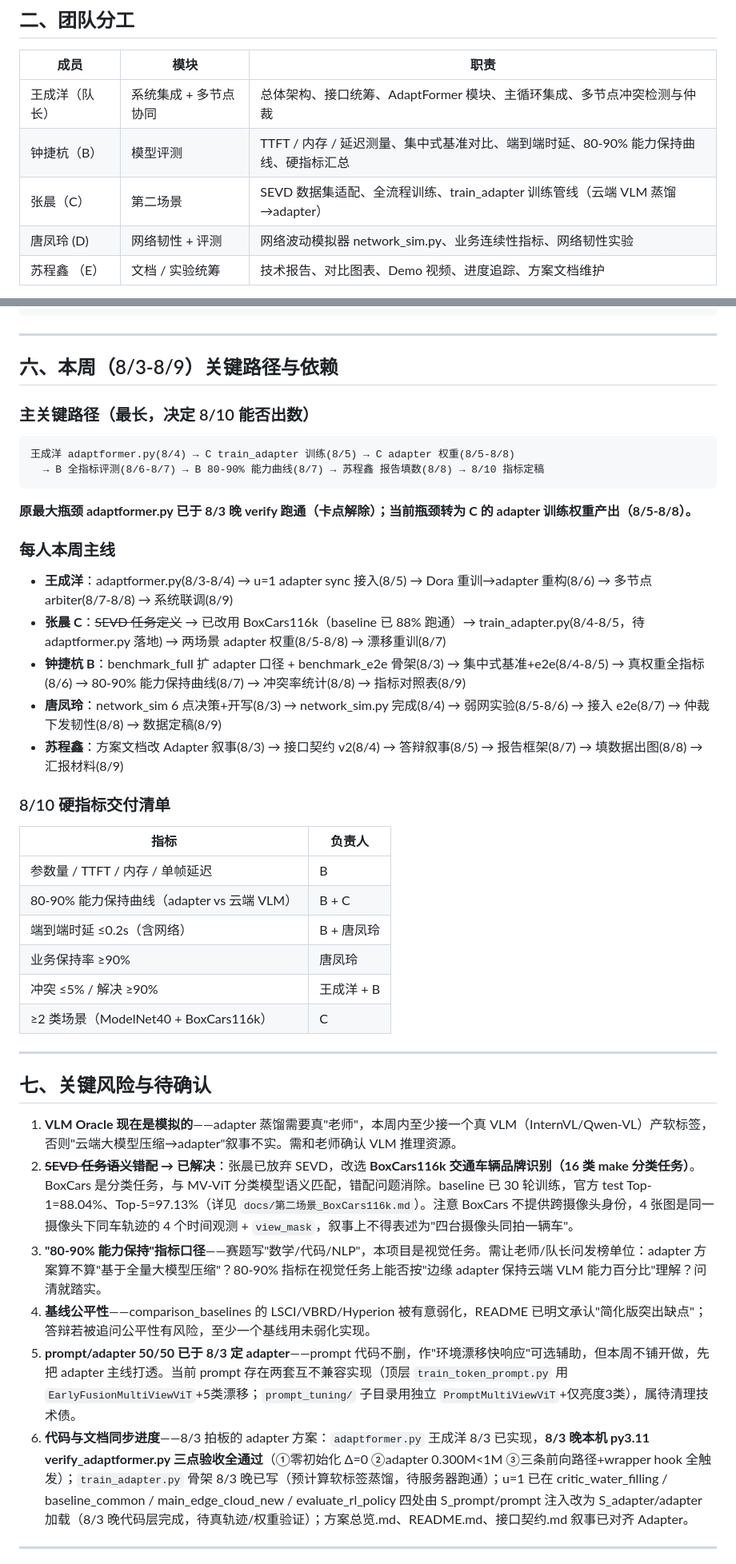
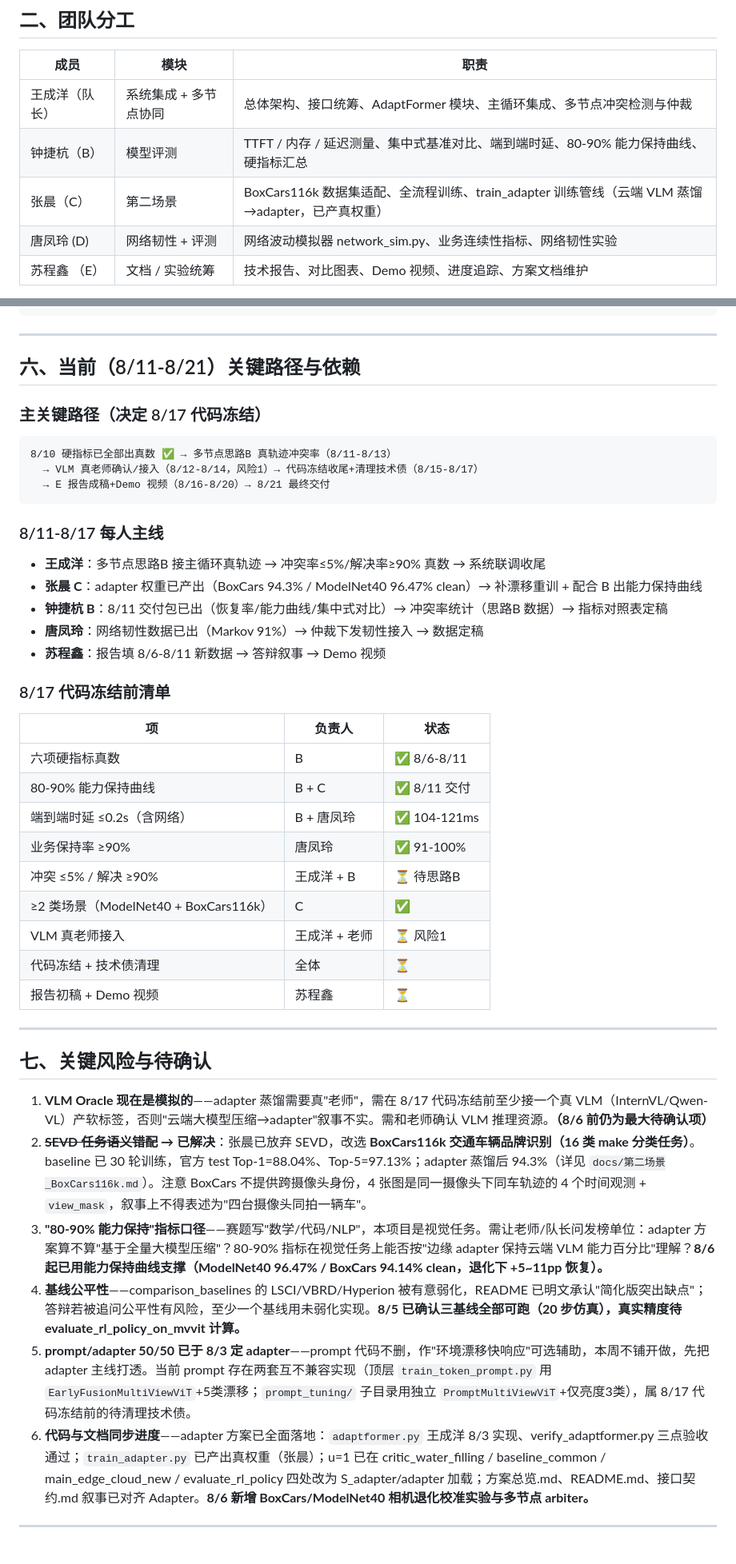
Before and after one commit to CYWang0207/EdgeCloud, a Markdown page: CLAUDE.md, 2 parts joined by grey strips. Shown at 80% size. GitHub-like rendering.

````diff
--- a/CLAUDE.md
+++ b/CLAUDE.md
@@ -42,7 +48,7 @@
 |---|---|---|
 | 王成洋（队长） | 系统集成 + 多节点协同 | 总体架构、接口统筹、AdaptFormer 模块、主循环集成、多节点冲突检测与仲裁 |
 | 钟捷杭（B） | 模型评测 | TTFT / 内存 / 延迟测量、集中式基准对比、端到端时延、80-90% 能力保持曲线、硬指标汇总 |
-| 张晨（C） | 第二场景 | SEVD 数据集适配、全流程训练、train_adapter 训练管线（云端 VLM 蒸馏→adapter） |
+| 张晨（C） | 第二场景 | BoxCars116k 数据集适配、全流程训练、train_adapter 训练管线（云端 VLM 蒸馏→adapter，已产真权重） |
 | 唐凤玲 (D) | 网络韧性 + 评测 | 网络波动模拟器 network_sim.py、业务连续性指标、网络韧性实验 |
 | 苏程鑫 （E）| 文档 / 实验统筹 | 技术报告、对比图表、Demo 视频、进度追踪、方案文档维护 |
 
@@ -188,42 +208,45 @@ class NetworkSimulator:
 
 ---
 
-## 六、本周（8/3-8/9）关键路径与依赖
+## 六、当前（8/11-8/21）关键路径与依赖
 
-### 主关键路径（最长，决定 8/10 能否出数）
+### 主关键路径（决定 8/17 代码冻结）
 ```
-王成洋 adaptformer.py(8/4) → C train_adapter 训练(8/5) → C adapter 权重(8/5-8/8)
-  → B 全指标评测(8/6-8/7) → B 80-90% 能力曲线(8/7) → 苏程鑫 报告填数(8/8) → 8/10 指标定稿
+8/10 硬指标已全部出真数 ✅ → 多节点思路B 真轨迹冲突率（8/11-8/13）
+  → VLM 真老师确认/接入（8/12-8/14，风险1）→ 代码冻结收尾+清理技术债（8/15-8/17）
+  → E 报告成稿+Demo 视频（8/16-8/20）→ 8/21 最终交付
 ```
-**原最大瓶颈 adaptformer.py 已于 8/3 晚 verify 跑通（卡点解除）；当前瓶颈转为 C 的 adapter 训练权重产出（8/5-8/8）。**
 
-### 每人本周主线
-- **王成洋**：adaptformer.py(8/3-8/4) → u=1 adapter sync 接入(8/5) → Dora 重训→adapter 重构(8/6) → 多节点 arbiter(8/7-8/8) → 系统联调(8/9)
-- **张晨 C**：~~SEVD 任务定义~~ → 已改用 BoxCars116k（baseline 已 88% 跑通）→ train_adapter.py(8/4-8/5，待 adaptformer.py 落地) → 两场景 adapter 权重(8/5-8/8) → 漂移重训(8/7)
-- **钟捷杭 B**：benchmark_full 扩 adapter 口径 + benchmark_e2e 骨架(8/3) → 集中式基准+e2e(8/4-8/5) → 真权重全指标(8/6) → 80-90% 能力保持曲线(8/7) → 冲突率统计(8/8) → 指标对照表(8/9)
-- **唐凤玲**：network_sim 6 点决策+开写(8/3) → network_sim.py 完成(8/4) → 弱网实验(8/5-8/6) → 接入 e2e(8/7) → 仲裁下发韧性(8/8) → 数据定稿(8/9)
-- **苏程鑫**：方案文档改 Adapter 叙事(8/3) → 接口契约 v2(8/4) → 答辩叙事(8/5) → 报告框架(8/7) → 填数据出图(8/8) → 汇报材料(8/9)
+### 8/11-8/17 每人主线
+- **王成洋**：多节点思路B 接主循环真轨迹 → 冲突率≤5%/解决率≥90% 真数 → 系统联调收尾
+- **张晨 C**：adapter 权重已产出（BoxCars 94.3% / ModelNet40 96.47% clean）→ 补漂移重训 + 配合 B 出能力保持曲线
+- **钟捷杭 B**：8/11 交付包已出（恢复率/能力曲线/集中式对比）→ 冲突率统计（思路B 数据）→ 指标对照表定稿
+- **唐凤玲**：网络韧性数据已出（Markov 91%）→ 仲裁下发韧性接入 → 数据定稿
+- **苏程鑫**：报告填 8/6-8/11 新数据 → 答辩叙事 → Demo 视频
 
-### 8/10 硬指标交付清单
-| 指标 | 负责人 |
-|---|---|
-| 参数量 / TTFT / 内存 / 单帧延迟 | B |
-| 80-90% 能力保持曲线（adapter vs 云端 VLM） | B + C |
-| 端到端时延 ≤0.2s（含网络） | B + 唐凤玲 |
-| 业务保持率 ≥90% | 唐凤玲 |
-| 冲突 ≤5% / 解决 ≥90% | 王成洋 + B |
-| ≥2 类场景（ModelNet40 + BoxCars116k） | C |
+### 8/17 代码冻结前清单
+| 项 | 负责人 | 状态 |
+|---|---|---|
+| 六项硬指标真数 | B | ✅ 8/6-8/11 |
+| 80-90% 能力保持曲线 | B + C | ✅ 8/11 交付 |
+| 端到端时延 ≤0.2s（含网络） | B + 唐凤玲 | ✅ 104-121ms |
+| 业务保持率 ≥90% | 唐凤玲 | ✅ 91-100% |
+| 冲突 ≤5% / 解决 ≥90% | 王成洋 + B | ⏳ 待思路B |
+| ≥2 类场景（ModelNet40 + BoxCars116k） | C | ✅ |
+| VLM 真老师接入 | 王成洋 + 老师 | ⏳ 风险1 |
+| 代码冻结 + 技术债清理 | 全体 | ⏳ |
+| 报告初稿 + Demo 视频 | 苏程鑫 | ⏳ |
 
 ---
 
 ## 七、关键风险与待确认
 
-1. **VLM Oracle 现在是模拟的**——adapter 蒸馏需要真"老师"，本周内至少接一个真 VLM（InternVL/Qwen-VL）产软标签，否则"云端大模型压缩→adapter"叙事不实。需和老师确认 VLM 推理资源。
-2. **~~SEVD 任务语义错配~~ → 已解决**：张晨已放弃 SEVD，改选 **BoxCars116k 交通车辆品牌识别（16 类 make 分类任务）**。BoxCars 是分类任务，与 MV-ViT 分类模型语义匹配，错配问题消除。baseline 已 30 轮训练，官方 test Top-1=88.04%、Top-5=97.13%（详见 `docs/第二场景_BoxCars116k.md`）。注意 BoxCars 不提供跨摄像头身份，4 张图是同一摄像头下同车轨迹的 4 个时间观测 + `view_mask`，叙事上不得表述为"四台摄像头同拍一辆车"。
-3. **"80-90% 能力保持"指标口径**——赛题写"数学/代码/NLP"，本项目是视觉任务。需让老师/队长问发榜单位：adapter 方案算不算"基于全量大模型压缩"？80-90% 指标在视觉任务上能否按"边缘 adapter 保持云端 VLM 能力百分比"理解？问清就踏实。
-4. **基线公平性**——comparison_baselines 的 LSCI/VBRD/Hyperion 被有意弱化，README 已明文承认"简化版突出缺点"；答辩若被追问公平性有风险，至少一个基线用未弱化实现。
-5. **prompt/adapter 50/50 已于 8/3 定 adapter**——prompt 代码不删，作"环境漂移快响应"可选辅助，但本周不铺开做，先把 adapter 主线打透。当前 prompt 存在两套互不兼容实现（顶层 `train_token_prompt.py` 用 `EarlyFusionMultiViewViT`+5类漂移；`prompt_tuning/` 子目录用独立 `PromptMultiViewViT`+仅亮度3类），属待清理技术债。
-6. **代码与文档同步进度**——8/3 拍板的 adapter 方案：`adaptformer.py` 王成洋 8/3 已实现，**8/3 晚本机 py3.11 verify_adaptformer.py 三点验收全通过**（①零初始化 Δ=0 ②adapter 0.300M<1M ③三条前向路径+wrapper hook 全触发）；`train_adapter.py` 骨架 8/3 晚已写（预计算软标签蒸馏，待服务器跑通）；u=1 已在 critic_water_filling / baseline_common / main_edge_cloud_new / evaluate_rl_policy 四处由 S_prompt/prompt 注入改为 S_adapter/adapter 加载（8/3 晚代码层完成，待真轨迹/权重验证）；方案总览.md、README.md、接口契约.md 叙事已对齐 Adapter。
+1. **VLM Oracle 现在是模拟的**——adapter 蒸馏需要真"老师"，需在 8/17 代码冻结前至少接一个真 VLM（InternVL/Qwen-VL）产软标签，否则"云端大模型压缩→adapter"叙事不实。需和老师确认 VLM 推理资源。**（8/6 前仍为最大待确认项）**
+2. **~~SEVD 任务语义错配~~ → 已解决**：张晨已放弃 SEVD，改选 **BoxCars116k 交通车辆品牌识别（16 类 make 分类任务）**。baseline 已 30 轮训练，官方 test Top-1=88.04%、Top-5=97.13%；adapter 蒸馏后 94.3%（详见 `docs/第二场景_BoxCars116k.md`）。注意 BoxCars 不提供跨摄像头身份，4 张图是同一摄像头下同车轨迹的 4 个时间观测 + `view_mask`，叙事上不得表述为"四台摄像头同拍一辆车"。
+3. **"80-90% 能力保持"指标口径**——赛题写"数学/代码/NLP"，本项目是视觉任务。需让老师/队长问发榜单位：adapter 方案算不算"基于全量大模型压缩"？80-90% 指标在视觉任务上能否按"边缘 adapter 保持云端 VLM 能力百分比"理解？**8/6 起已用能力保持曲线支撑（ModelNet40 96.47% / BoxCars 94.14% clean，退化下 +5~11pp 恢复）。**
+4. **基线公平性**——comparison_baselines 的 LSCI/VBRD/Hyperion 被有意弱化，README 已明文承认"简化版突出缺点"；答辩若被追问公平性有风险，至少一个基线用未弱化实现。**8/5 已确认三基线全部可跑（20 步仿真），真实精度待 evaluate_rl_policy_on_mvvit 计算。**
+5. **prompt/adapter 50/50 已于 8/3 定 adapter**——prompt 代码不删，作"环境漂移快响应"可选辅助，本周不铺开做，先把 adapter 主线打透。当前 prompt 存在两套互不兼容实现（顶层 `train_token_prompt.py` 用 `EarlyFusionMultiViewViT`+5类漂移；`prompt_tuning/` 子目录用独立 `PromptMultiViewViT`+仅亮度3类），属 8/17 代码冻结前的待清理技术债。
+6. **代码与文档同步进度**——adapter 方案已全面落地：`adaptformer.py` 王成洋 8/3 实现、verify_adaptformer.py 三点验收通过；`train_adapter.py` 已产出真权重（张晨）；u=1 已在 critic_water_filling / baseline_common / main_edge_cloud_new / evaluate_rl_policy 四处改为 S_adapter/adapter 加载；方案总览.md、README.md、接口契约.md 叙事已对齐 Adapter。**8/6 新增 BoxCars/ModelNet40 相机退化校准实验与多节点 arbiter。**
 
 ---
 
````
Also changed, not shown: other parts of CLAUDE.md (+34 -14 lines).
